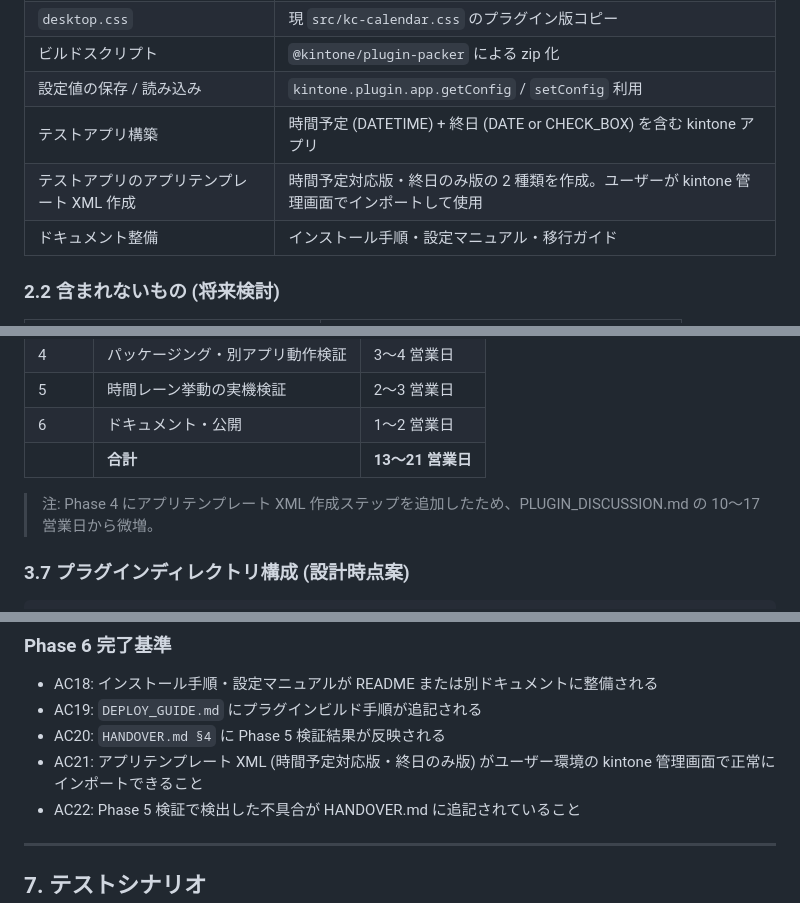
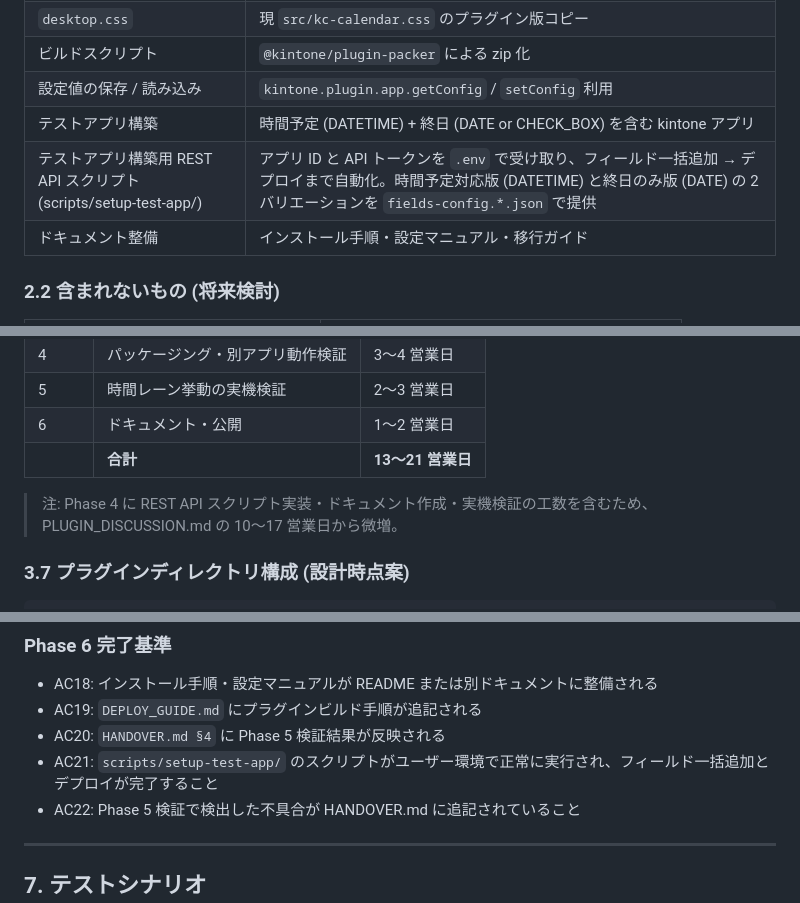
Before and after one commit to rishikawa-ship-it/kintone-calendar, a Markdown page: requirements/REQ_plugin-migration.md, 3 parts joined by grey strips. Rendered like a GitHub page.

```diff
--- a/requirements/REQ_plugin-migration.md
+++ b/requirements/REQ_plugin-migration.md
@@ -54,7 +55,7 @@
 | ビルドスクリプト | `@kintone/plugin-packer` による zip 化 |
 | 設定値の保存 / 読み込み | `kintone.plugin.app.getConfig` / `setConfig` 利用 |
 | テストアプリ構築 | 時間予定 (DATETIME) + 終日 (DATE or CHECK_BOX) を含む kintone アプリ |
-| テストアプリのアプリテンプレート XML 作成 | 時間予定対応版・終日のみ版の 2 種類を作成。ユーザーが kintone 管理画面でインポートして使用 |
+| テストアプリ構築用 REST API スクリプト (scripts/setup-test-app/) | アプリ ID と API トークンを `.env` で受け取り、フィールド一括追加 → デプロイまで自動化。時間予定対応版 (DATETIME) と終日のみ版 (DATE) の 2 バリエーションを `fields-config.*.json` で提供 |
 | ドキュメント整備 | インストール手順・設定マニュアル・移行ガイド |
 
 ### 2.2 含まれないもの (将来検討)
@@ -162,7 +165,7 @@ PLUGIN_DISCUSSION.md の 5 Phase 構成を踏襲しつつ、ロードマップ 3
 | 6 | ドキュメント・公開 | 1〜2 営業日 |
 | | **合計** | **13〜21 営業日** |
 
-> 注: Phase 4 にアプリテンプレート XML 作成ステップを追加したため、PLUGIN_DISCUSSION.md の 10〜17 営業日から微増。
+> 注: Phase 4 に REST API スクリプト実装・ドキュメント作成・実機検証の工数を含むため、PLUGIN_DISCUSSION.md の 10〜17 営業日から微増。
 
 ### 3.7 プラグインディレクトリ構成 (設計時点案)
 
@@ -344,7 +347,7 @@ kintone のカスタマイズビュー HTML への `<div id="kc-root" class="kc-
 - AC18: インストール手順・設定マニュアルが README または別ドキュメントに整備される
 - AC19: `DEPLOY_GUIDE.md` にプラグインビルド手順が追記される
 - AC20: `HANDOVER.md §4` に Phase 5 検証結果が反映される
-- AC21: アプリテンプレート XML (時間予定対応版・終日のみ版) がユーザー環境の kintone 管理画面で正常にインポートできること
+- AC21: `scripts/setup-test-app/` のスクリプトがユーザー環境で正常に実行され、フィールド一括追加とデプロイが完了すること
 - AC22: Phase 5 検証で検出した不具合が HANDOVER.md に追記されていること
 
 ---
```
Also changed, not shown: other parts of requirements/REQ_plugin-migration.md (+9 -5 lines).
